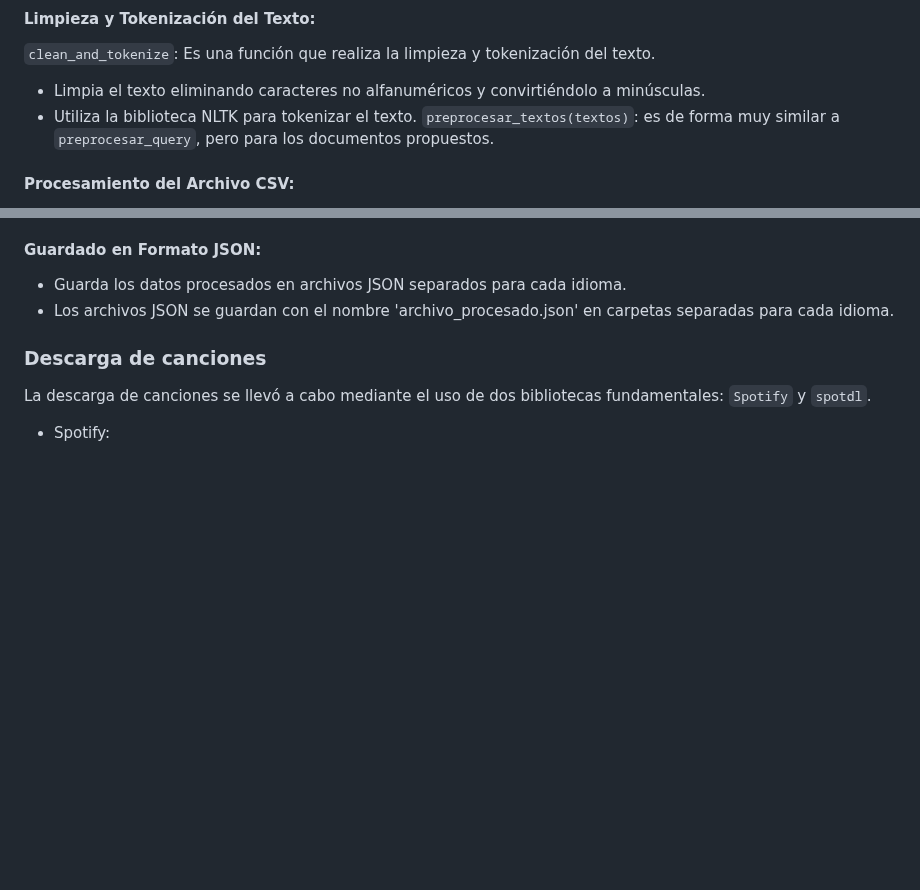
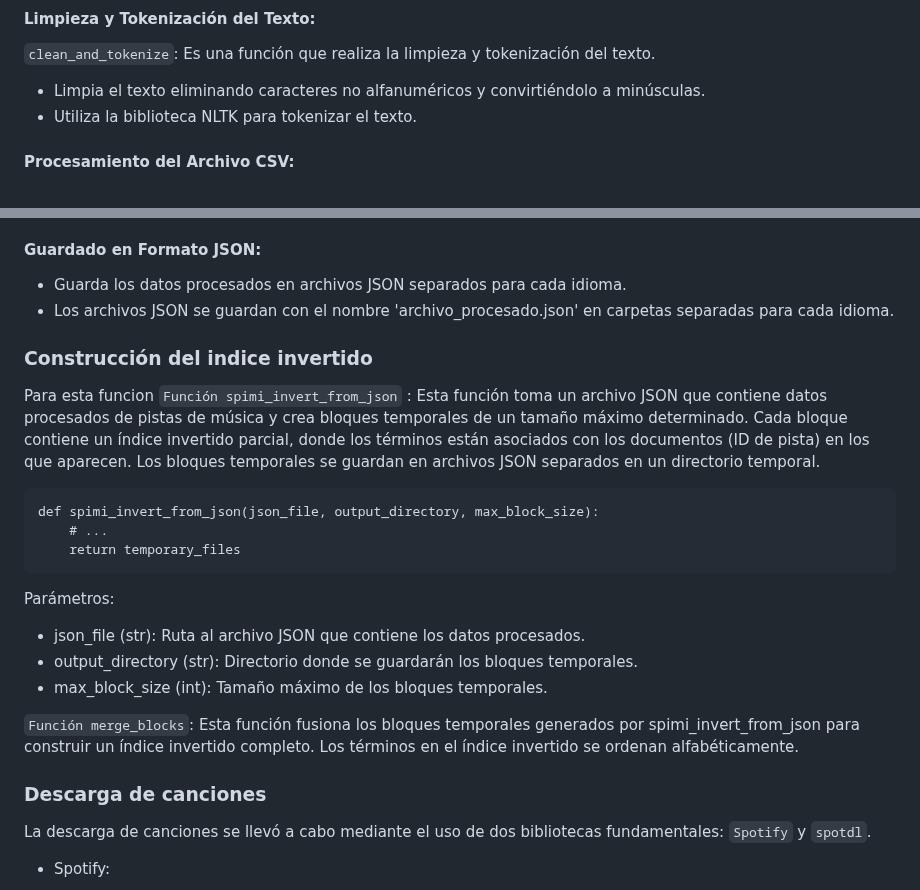
Before and after one commit to Jeanpierrre/BD2_Spotify, a Markdown page: README.md, 2 parts joined by grey strips. Rendered like a GitHub page; blank space fills up the shorter version.

````diff
--- a/README.md
+++ b/README.md
@@ -33,7 +33,7 @@
 `clean_and_tokenize`: Es una función que realiza la limpieza y tokenización del texto.
 - Limpia el texto eliminando caracteres no alfanuméricos y convirtiéndolo a minúsculas.
 - Utiliza la biblioteca NLTK para tokenizar el texto.
-`preprocesar_textos(textos)`: es de forma muy similar a `preprocesar_query`, pero para los documentos propuestos.
+
 #### Procesamiento del Archivo CSV:
 
 - Abre un archivo CSV llamado 'new_spotify.csv'.
@@ -47,6 +47,22 @@
 #### Guardado en Formato JSON:
 - Guarda los datos procesados en archivos JSON separados para cada idioma.
 - Los archivos JSON se guardan con el nombre 'archivo_procesado.json' en carpetas separadas para cada idioma.
+
+### Construcción del indice invertido
+Para esta funcion
+`Función spimi_invert_from_json` : Esta función toma un archivo JSON que contiene datos procesados de pistas de música y crea bloques temporales de un tamaño máximo determinado. Cada bloque contiene un índice invertido parcial, donde los términos están asociados con los documentos (ID de pista) en los que aparecen. Los bloques temporales se guardan en archivos JSON separados en un directorio temporal.
+```
+def spimi_invert_from_json(json_file, output_directory, max_block_size):
+    # ...
+    return temporary_files
+```
+Parámetros:
+
+- json_file (str): Ruta al archivo JSON que contiene los datos procesados.
+- output_directory (str): Directorio donde se guardarán los bloques temporales.
+- max_block_size (int): Tamaño máximo de los bloques temporales.
+
+`Función merge_blocks`: Esta función fusiona los bloques temporales generados por spimi_invert_from_json para construir un índice invertido completo. Los términos en el índice invertido se ordenan alfabéticamente.
 
 ### Descarga de canciones
 La descarga de canciones se llevó a cabo mediante el uso de dos bibliotecas fundamentales: ```Spotify``` y ```spotdl```.
````
